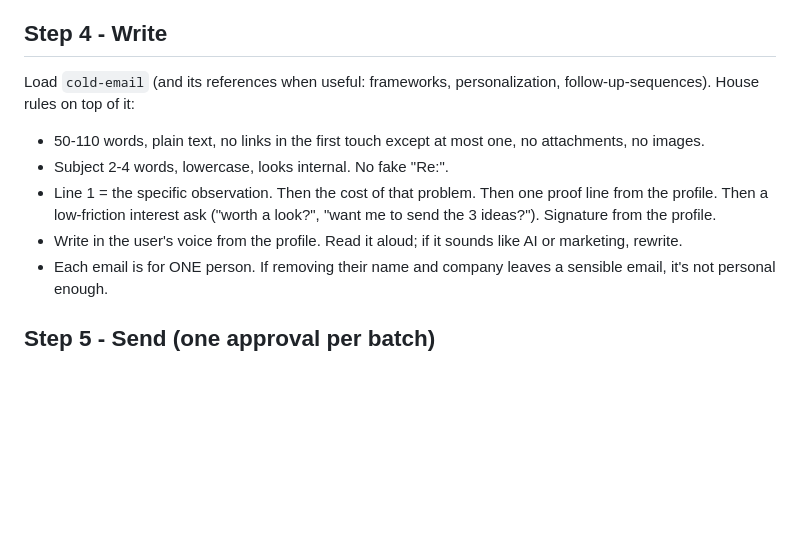
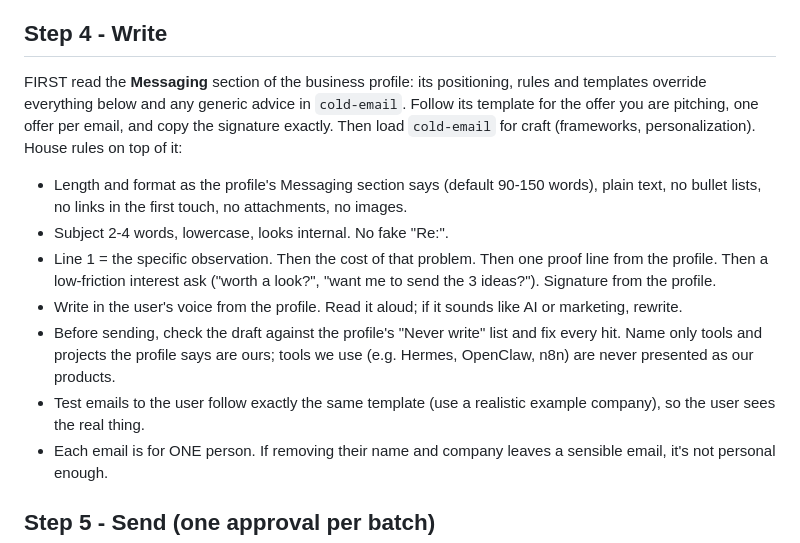
Before and after one commit to atharvb7/friday, a Markdown page: skills/business-development/SKILL.md, the part around the change. GitHub-like rendering; blank space fills up the shorter version.

Commit message:
business-development: the profile's Messaging section (positioning, templates, banned phrases) overrides generic email advice
Co-Authored-By: Claude Opus 5.5 <noreply@anthropic.com>

```diff
--- a/skills/business-development/SKILL.md
+++ b/skills/business-development/SKILL.md
@@ -63,13 +63,20 @@ Score fit (`lead-triage`). DQ anything that doesn't fit; don't force it.
 
 ## Step 4 - Write
 
-Load `cold-email` (and its references when useful: frameworks, personalization, follow-up-sequences).
+FIRST read the **Messaging** section of the business profile: its positioning, rules and templates override
+everything below and any generic advice in `cold-email`. Follow its template for the offer you are pitching, one offer
+per email, and copy the signature exactly. Then load `cold-email` for craft (frameworks, personalization).
 House rules on top of it:
-- 50-110 words, plain text, no links in the first touch except at most one, no attachments, no images.
+- Length and format as the profile's Messaging section says (default 90-150 words), plain text, no bullet lists,
+  no links in the first touch, no attachments, no images.
 - Subject 2-4 words, lowercase, looks internal. No fake "Re:".
 - Line 1 = the specific observation. Then the cost of that problem. Then one proof line from the profile. Then a
   low-friction interest ask ("worth a look?", "want me to send the 3 ideas?"). Signature from the profile.
 - Write in the user's voice from the profile. Read it aloud; if it sounds like AI or marketing, rewrite.
+- Before sending, check the draft against the profile's "Never write" list and fix every hit. Name only tools and
+  projects the profile says are ours; tools we use (e.g. Hermes, OpenClaw, n8n) are never presented as our products.
+- Test emails to the user follow exactly the same template (use a realistic example company), so the user sees the
+  real thing.
 - Each email is for ONE person. If removing their name and company leaves a sensible email, it's not personal enough.
 
 ## Step 5 - Send (one approval per batch)
```
